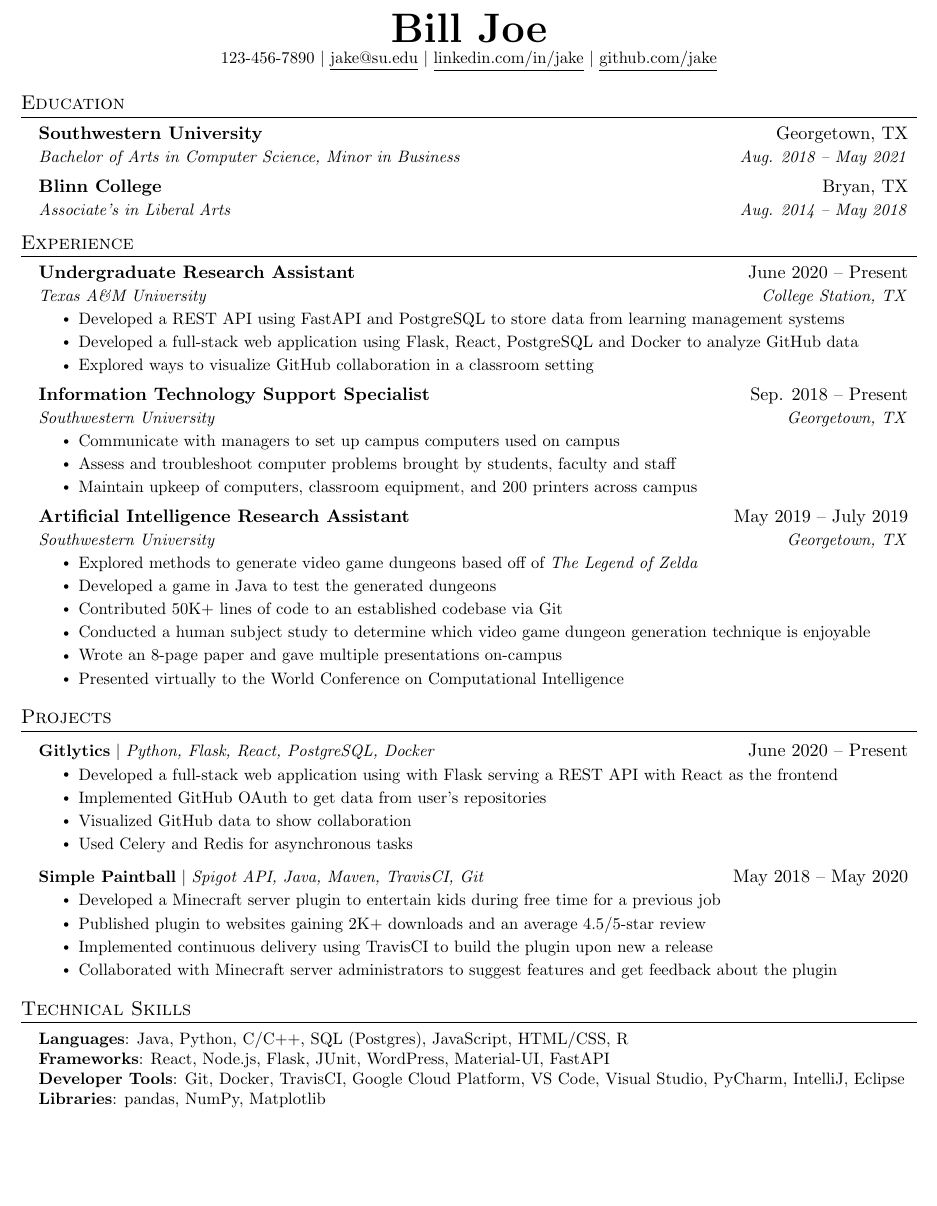
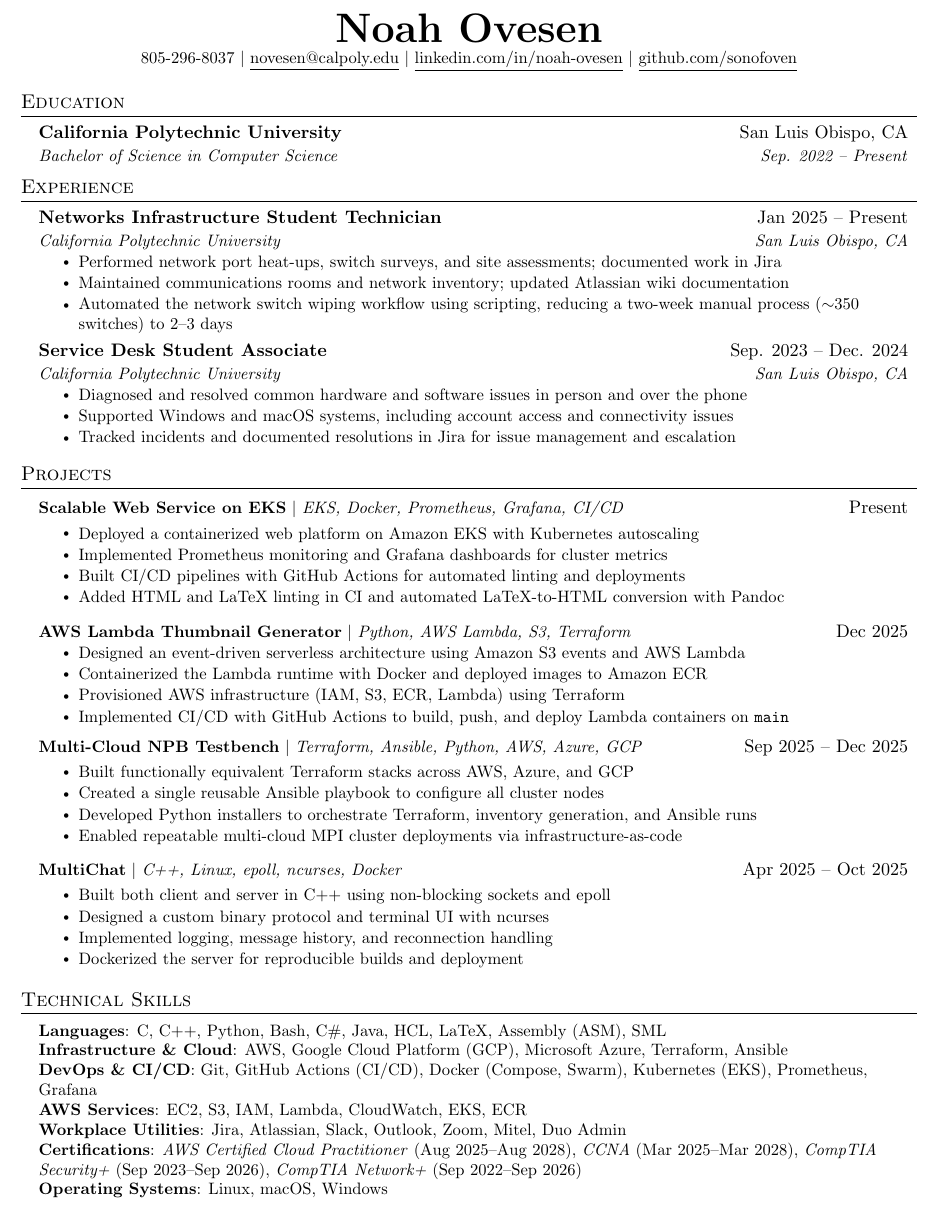
Before and after one commit to sonofoven/EKS-Texsite, a LaTeX CV (latex/resume.tex): part of the page, cut at the place of the change, the shorter picture padded with empty space. Compiled offline with pdfLaTeX.

Commit message:
Updated resume

```diff
--- a/latex/resume.tex
+++ b/latex/resume.tex
@@ -40,6 +27,7 @@
 \addtolength{\topmargin}{-.5in}
 \addtolength{\textheight}{1.0in}
 
+\setlength{\footskip}{10pt}
 \urlstyle{same}
 
 \raggedbottom
@@ -70,6 +58,13 @@
     \end{tabular*}\vspace{-7pt}
 }
 
+\newcommand{\resumeCert}[2]{
+  \item
+    \begin{tabular*}{0.97\textwidth}[t]{l@{\extracolsep{\fill}}r}
+      \textbf{#1} & #2 \\
+    \end{tabular*}\vspace{-4pt}
+}
+
 \newcommand{\resumeSubSubheading}[2]{
     \item
     \begin{tabular*}{0.97\textwidth}{l@{\extracolsep{\fill}}r}
@@ -92,6 +87,13 @@
 \newcommand{\resumeSubHeadingListEnd}{\end{itemize}}
 \newcommand{\resumeItemListStart}{\begin{itemize}}
 \newcommand{\resumeItemListEnd}{\end{itemize}\vspace{-5pt}}
+\newcommand{\resumeCertListStart}{
+  \begin{itemize}[leftmargin=0.15in, label={}, itemsep=2pt, topsep=0pt]
+  \small
+}
+
+% \newcommand{\resumeCertListStart}{\begin{itemize}[leftmargin=0.15in, label={}, itemsep=0pt, topsep=0pt, parsep=0pt, partopsep=0pt] \small}
+\newcommand{\resumeCertListEnd}{\end{itemize}}
 
 %-------------------------------------------
 %%%%%%  RESUME STARTS HERE  %%%%%%%%%%%%%%%%%%%%%%%%%%%%
@@ -106,10 +108,10 @@
 % \end{tabular*}
 
 \begin{center}
-    \textbf{\Huge \scshape Bill Joe} \\ \vspace{1pt}
-    \small 123-456-7890 $|$ \href{mailto:x@x.com}{\underline{jake@su.edu}} $|$
-    \href{https://linkedin.com/in/...}{\underline{linkedin.com/in/jake}} $|$
-    \href{https://github.com/...}{\underline{github.com/jake}}
+    \textbf{\Huge \bfseries Noah Ovesen} \\ \vspace{1pt}
+    \small 805-296-8037 $|$ \href{mailto:novesen@calpoly.edu}{\underline{novesen@calpoly.edu}} $|$
+    \href{https://www.linkedin.com/in/noah-ovesen-618978281/}{\underline{linkedin.com/in/noah-ovesen}} $|$
+    \href{https://github.com/sonofoven}{\underline{github.com/sonofoven}}
 \end{center}
 
 
@@ -117,11 +119,8 @@
 \section{Education}
   \resumeSubHeadingListStart
     \resumeSubheading
-      {Southwestern University}{Georgetown, TX}
-      {Bachelor of Arts in Computer Science, Minor in Business}{Aug. 2018 -- May 2021}
-    \resumeSubheading
-      {Blinn College}{Bryan, TX}
-      {Associate's in Liberal Arts}{Aug. 2014 -- May 2018}
+      {California Polytechnic University}{San Luis Obispo, CA}
+      {Bachelor of Science in Computer Science}{Sep. 2022 -- Present}
   \resumeSubHeadingListEnd
 
 
@@ -130,83 +129,88 @@
   \resumeSubHeadingListStart
 
     \resumeSubheading
-      {Undergraduate Research Assistant}{June 2020 -- Present}
-      {Texas A\&M University}{College Station, TX}
+      {Networks Infrastructure Student Technician}{Jan 2025 -- Present}
+      {California Polytechnic University}{San Luis Obispo, CA}
       \resumeItemListStart
-        \resumeItem{Developed a REST API using FastAPI and PostgreSQL to store data from learning management systems}
-        \resumeItem{Developed a full-stack web application using Flask, React, PostgreSQL and Docker to analyze GitHub data}
-        \resumeItem{Explored ways to visualize GitHub collaboration in a classroom setting}
+
+        \resumeItem{Performed network port heat-ups, switch surveys, and site assessments; documented work in Jira}
+        \resumeItem{Maintained communications rooms and network inventory; updated Atlassian wiki documentation}
+        \resumeItem{Automated the network switch wiping workflow using scripting, reducing a two-week manual process ($\sim$350 switches) to 2--3 days}
       \resumeItemListEnd
 
-% -----------Multiple Positions Heading-----------
-%    \resumeSubSubheading
-%     {Software Engineer I}{Oct 2014 - Sep 2016}
-%     \resumeItemListStart
-%        \resumeItem{Apache Beam}
-%          {Apache Beam is a unified model for defining both batch and streaming data-parallel processing pipelines}
-%     \resumeItemListEnd
-%    \resumeSubHeadingListEnd
-%-------------------------------------------
-
     \resumeSubheading
-      {Information Technology Support Specialist}{Sep. 2018 -- Present}
-      {Southwestern University}{Georgetown, TX}
+      {Service Desk Student Associate}{Sep. 2023 -- Dec. 2024}
+      {California Polytechnic University}{San Luis Obispo, CA}
       \resumeItemListStart
-        \resumeItem{Communicate with managers to set up campus computers used on campus}
-        \resumeItem{Assess and troubleshoot computer problems brought by students, faculty and staff}
-        \resumeItem{Maintain upkeep of computers, classroom equipment, and 200 printers across campus}
-    \resumeItemListEnd
-
-    \resumeSubheading
-      {Artificial Intelligence Research Assistant}{May 2019 -- July 2019}
-      {Southwestern University}{Georgetown, TX}
-      \resumeItemListStart
-        \resumeItem{Explored methods to generate video game dungeons based off of \emph{The Legend of Zelda}}
-        \resumeItem{Developed a game in Java to test the generated dungeons}
-        \resumeItem{Contributed 50K+ lines of code to an established codebase via Git}
-        \resumeItem{Conducted  a human subject study to determine which video game dungeon generation technique is enjoyable}
-        \resumeItem{Wrote an 8-page paper and gave multiple presentations on-campus}
-        \resumeItem{Presented virtually to the World Conference on Computational Intelligence}
+        \resumeItem{Diagnosed and resolved common hardware and software issues in person and over the phone}
+        \resumeItem{Supported Windows and macOS systems, including account access and connectivity issues}
+        \resumeItem{Tracked incidents and documented resolutions in Jira for issue management and escalation}
       \resumeItemListEnd
-
   \resumeSubHeadingListEnd
-
 
 %-----------PROJECTS-----------
 \section{Projects}
     \resumeSubHeadingListStart
       \resumeProjectHeading
-          {\textbf{Gitlytics} $|$ \emph{Python, Flask, React, PostgreSQL, Docker}}{June 2020 -- Present}
-          \resumeItemListStart
-            \resumeItem{Developed a full-stack web application using with Flask serving a REST API with React as the frontend}
-            \resumeItem{Implemented GitHub OAuth to get data from user’s repositories}
-            \resumeItem{Visualized GitHub data to show collaboration}
-            \resumeItem{Used Celery and Redis for asynchronous tasks}
-          \resumeItemListEnd
+        {\textbf{Scalable Web Service on EKS} $|$ \emph{EKS, Docker, Prometheus, Grafana, CI/CD}}{Present}
+
+      \resumeItemListStart
+        \resumeItem{Deployed a containerized web platform on Amazon EKS with Kubernetes autoscaling}
+        \resumeItem{Implemented Prometheus monitoring and Grafana dashboards for cluster metrics}
+        \resumeItem{Built CI/CD pipelines with GitHub Actions for automated linting and deployments}
+        \resumeItem{Added HTML and LaTeX linting in CI and automated LaTeX-to-HTML conversion with Pandoc}
+      \resumeItemListEnd
+
       \resumeProjectHeading
-          {\textbf{Simple Paintball} $|$ \emph{Spigot API, Java, Maven, TravisCI, Git}}{May 2018 -- May 2020}
-          \resumeItemListStart
-            \resumeItem{Developed a Minecraft server plugin to entertain kids during free time for a previous job}
-            \resumeItem{Published plugin to websites gaining 2K+ downloads and an average 4.5/5-star review}
-            \resumeItem{Implemented continuous delivery using TravisCI to build the plugin upon new a release}
-            \resumeItem{Collaborated with Minecraft server administrators to suggest features and get feedback about the plugin}
-          \resumeItemListEnd
+      {\textbf{\href{https://github.com/sonofoven/AWS-Thumbnail-Generator}{AWS Lambda Thumbnail Generator}} $|$ \emph{Python, AWS Lambda, S3, Terraform}}{Dec 2025}
+        \resumeItemListStart
+          \resumeItem{Designed an event-driven serverless architecture using Amazon S3 events and AWS Lambda}
+          \resumeItem{Containerized the Lambda runtime with Docker and deployed images to Amazon ECR}
+          \resumeItem{Provisioned AWS infrastructure (IAM, S3, ECR, Lambda) using Terraform}
+          \resumeItem{Implemented CI/CD with GitHub Actions to build, push, and deploy Lambda containers on \texttt{main}}
+        \resumeItemListEnd
+      \resumeProjectHeading
+      {\textbf{\href{https://github.com/sonofoven/Distrubuted-NPB-Testbench}{Multi-Cloud NPB Testbench}} $|$ \emph{Terraform, Ansible, Python, AWS, Azure, GCP}}{Sep 2025 -- Dec 2025}
+
+        \resumeItemListStart
+          \resumeItem{Built functionally equivalent Terraform stacks across AWS, Azure, and GCP}
+          \resumeItem{Created a single reusable Ansible playbook to configure all cluster nodes}
+          \resumeItem{Developed Python installers to orchestrate Terraform, inventory generation, and Ansible runs}
+          \resumeItem{Enabled repeatable multi-cloud MPI cluster deployments via infrastructure-as-code}
+        \resumeItemListEnd
+      \resumeProjectHeading
+      {\textbf{\href{https://github.com/sonofoven/Multichat}{MultiChat}} $|$ \emph{C++, Linux, epoll, ncurses, Docker}}{Apr 2025 -- Oct 2025}
+
+        \resumeItemListStart
+          \resumeItem{Built both client and server in C++ using non-blocking sockets and epoll}
+          \resumeItem{Designed a custom binary protocol and terminal UI with ncurses}
+          \resumeItem{Implemented logging, message history, and reconnection handling}
+          \resumeItem{Dockerized the server for reproducible builds and deployment}
+        \resumeItemListEnd
+
     \resumeSubHeadingListEnd
-
-
 
 %
 %-----------PROGRAMMING SKILLS-----------
 \section{Technical Skills}
  \begin{itemize}[leftmargin=0.15in, label={}]
     \small{\item{
-     \textbf{Languages}{: Java, Python, C/C++, SQL (Postgres), JavaScript, HTML/CSS, R} \\
-     \textbf{Frameworks}{: React, Node.js, Flask, JUnit, WordPress, Material-UI, FastAPI} \\
-     \textbf{Developer Tools}{: Git, Docker, TravisCI, Google Cloud Platform, VS Code, Visual Studio, PyCharm, IntelliJ, Eclipse} \\
-     \textbf{Libraries}{: pandas, NumPy, Matplotlib}
+    \textbf{Languages}{: C, C++, Python, Bash, C\#, Java, HCL, LaTeX, Assembly (ASM), SML} \\
+
+    \textbf{Infrastructure \& Cloud}{: AWS, Google Cloud Platform (GCP), Microsoft Azure, Terraform, Ansible} \\
+
+    \textbf{DevOps \& CI/CD}{: Git, GitHub Actions (CI/CD), Docker (Compose, Swarm), Kubernetes (EKS), Prometheus, Grafana} \\
+
+    \textbf{AWS Services}{: EC2, S3, IAM, Lambda, CloudWatch, EKS, ECR} \\
+
+    \textbf{Workplace Utilities}{: Jira, Atlassian, Slack, Outlook, Zoom, Mitel, Duo Admin} \\
+
+    \textbf{Certifications}{: \emph{AWS Certified Cloud Practitioner} (Aug 2025--Aug 2028), \emph{CCNA} (Mar 2025--Mar 2028), \emph{CompTIA Security+} (Sep 2023--Sep 2026), \emph{CompTIA Network+} (Sep 2022--Sep 2026)} \\
+    \textbf{Operating Systems}{: Linux, macOS, Windows} \\
+
     }}
  \end{itemize}
 
+%-------------------------------------------
 
-%-------------------------------------------
 \end{document}
```
Also changed, not shown: latex/resume.tex (15 more changed lines).
